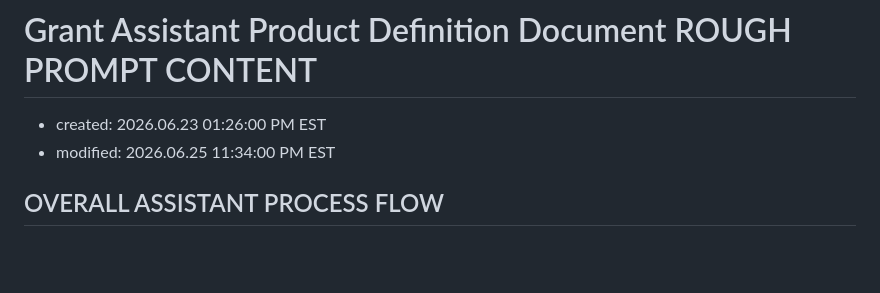
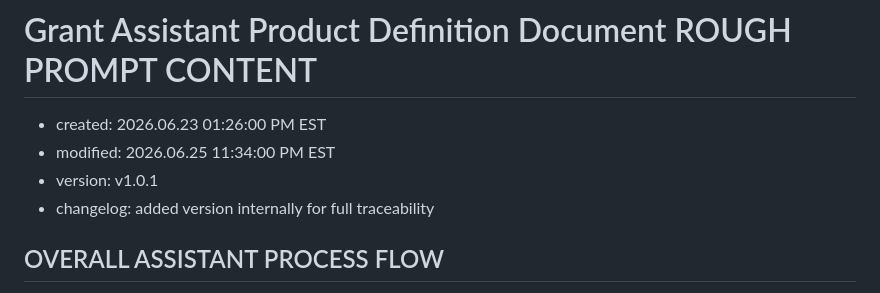
Before and after one commit to Jhen90/Grants_Assistant, a Markdown page: Grant-Research-Application-Assistant-Workflow-v1.0.1.md, the part around the change. Drawn GitHub-style; blank space fills up the shorter version.

Commit message:
Added version and changelog metadata in the file header.

```diff
--- a/Grant-Research-Application-Assistant-Workflow-v1.0.1.md
+++ b/Grant-Research-Application-Assistant-Workflow-v1.0.1.md
@@ -3,6 +3,8 @@
 
 - created: 2026.06.23 01:26:00 PM EST
 - modified: 2026.06.25 11:34:00 PM EST
+- version: v1.0.1
+- changelog: added version internally for full traceability
 
 ## OVERALL ASSISTANT PROCESS FLOW
 
```
